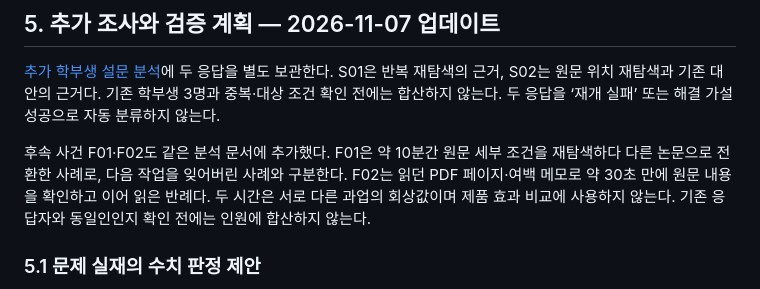
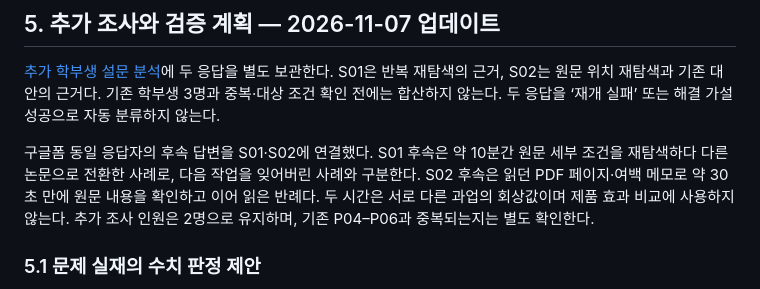
Before and after one commit to heon0109-k/ResearchTrail, a Markdown page: docs/PROBLEM.md, the part around the change. GitHub-like rendering.

```diff
--- a/docs/PROBLEM.md
+++ b/docs/PROBLEM.md
@@ -109,7 +109,7 @@ P06은 질문을 다시 적고 목적을 되찾은 뒤에도 수식 이해의
 
 [추가 학부생 설문 분석](research/survey_2026-11-05.md)에 두 응답을 별도 보관한다. S01은 반복 재탐색의 근거, S02는 원문 위치 재탐색과 기존 대안의 근거다. 기존 학부생 3명과 중복·대상 조건 확인 전에는 합산하지 않는다. 두 응답을 ‘재개 실패’ 또는 해결 가설 성공으로 자동 분류하지 않는다.
 
-후속 사건 F01·F02도 같은 분석 문서에 추가했다. F01은 약 10분간 원문 세부 조건을 재탐색하다 다른 논문으로 전환한 사례로, 다음 작업을 잊어버린 사례와 구분한다. F02는 읽던 PDF 페이지·여백 메모로 약 30초 만에 원문 내용을 확인하고 이어 읽은 반례다. 두 시간은 서로 다른 과업의 회상값이며 제품 효과 비교에 사용하지 않는다. 기존 응답자와 동일인인지 확인 전에는 인원에 합산하지 않는다.
+구글폼 동일 응답자의 후속 답변을 S01·S02에 연결했다. S01 후속은 약 10분간 원문 세부 조건을 재탐색하다 다른 논문으로 전환한 사례로, 다음 작업을 잊어버린 사례와 구분한다. S02 후속은 읽던 PDF 페이지·여백 메모로 약 30초 만에 원문 내용을 확인하고 이어 읽은 반례다. 두 시간은 서로 다른 과업의 회상값이며 제품 효과 비교에 사용하지 않는다. 추가 조사 인원은 2명으로 유지하며, 기존 P04–P06과 중복되는지는 별도 확인한다.
 
 ### 5.1 문제 실재의 수치 판정 제안
 
```
Also changed, not shown: docs/research/midterm_followup_2026-11-07.md (+1 -1 lines), docs/research/survey_2026-11-05.md (+7 -7 lines).
